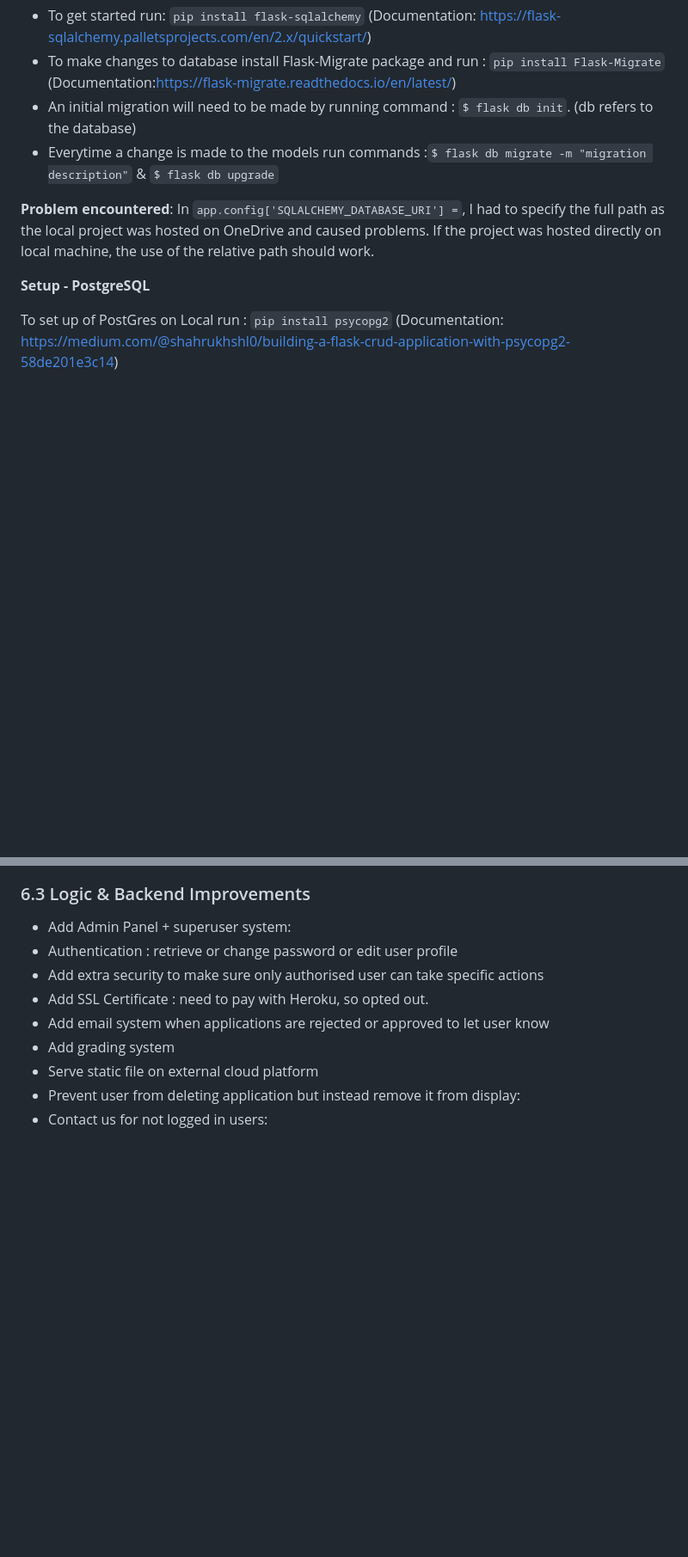
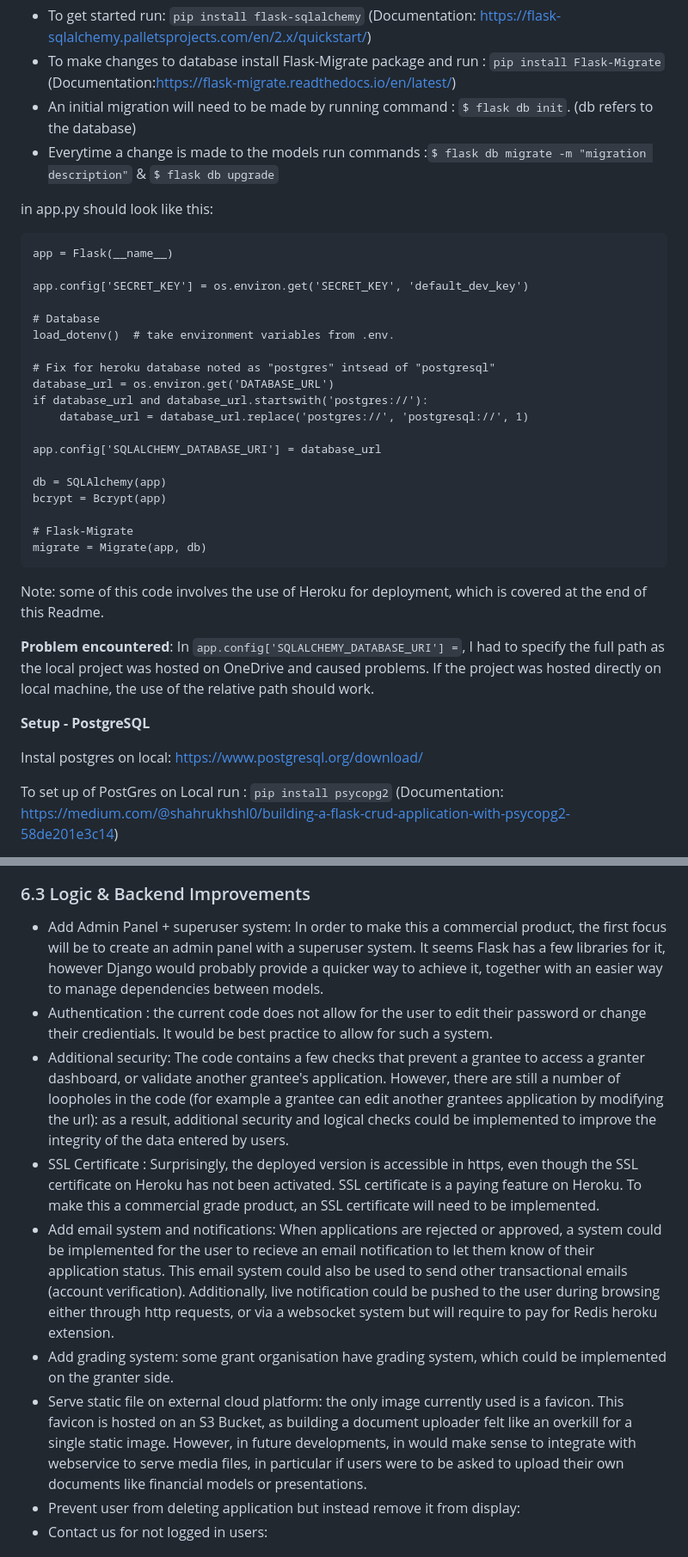
Before and after one commit to PhilMele/M3Project, a Markdown page: README.md, 2 parts joined by grey strips. Shown: that part at 86% size. GitHub-like rendering; blank space fills up the shorter version.

Commit message:
Add to Readme : Logic & Backend Improvements section

```diff
--- a/README.md
+++ b/README.md
@@ -242,9 +242,36 @@ To setup the database, the following steps need to be taken:
 * An initial migration will need to be made by running command : `$ flask db init`. (db refers to the database)
 * Everytime a change is made to the models run commands :`$ flask db migrate -m "migration description"` & `$ flask db upgrade`
 
+in app.py should look like this:
+
+    app = Flask(__name__)
+
+    app.config['SECRET_KEY'] = os.environ.get('SECRET_KEY', 'default_dev_key')
+
+    # Database
+    load_dotenv()  # take environment variables from .env.
+
+    # Fix for heroku database noted as "postgres" intsead of "postgresql"
+    database_url = os.environ.get('DATABASE_URL')
+    if database_url and database_url.startswith('postgres://'):
+        database_url = database_url.replace('postgres://', 'postgresql://', 1)
+
+    app.config['SQLALCHEMY_DATABASE_URI'] = database_url
+
+    db = SQLAlchemy(app)
+    bcrypt = Bcrypt(app)
+
+    # Flask-Migrate
+    migrate = Migrate(app, db)
+
+Note: some of this code involves the use of Heroku for deployment, which is covered at the end of this Readme.
+
+
 **Problem encountered**: In `app.config['SQLALCHEMY_DATABASE_URI'] =`, I had to specify the full path as the local project was hosted on OneDrive and caused problems. If the project was hosted directly on local machine, the use of the relative path should work.
 
 **Setup - PostgreSQL**
+
+Instal postgres on local: https://www.postgresql.org/download/
 
 To set up of PostGres on Local run : `pip install psycopg2` (Documentation: https://medium.com/@shahrukhshl0/building-a-flask-crud-application-with-psycopg2-58de201e3c14)
 
@@ -1259,13 +1286,13 @@ There is however a flaws both in frontend and backend that could be improved.
 * Grantee view for granter: The grantee dashboard is available to the granter by simply changing the url from `granter-dashboard` to `dashbaord`. However, it would make sense to create a small toggle in the navbar for the granter to have access to the Grantee interface.
 
 ### 6.3 Logic & Backend Improvements <a name="logic-improvements"></a>
-* Add Admin Panel + superuser system:
-* Authentication : retrieve or change password or edit user profile
-* Add extra security to make sure only authorised user can take specific actions
-* Add SSL Certificate : need to pay with Heroku, so opted out.
-* Add email system when applications are rejected or approved to let user know
-* Add grading system
-* Serve static file on external cloud platform
+* Add Admin Panel + superuser system: In order to make this a commercial product, the first focus will be to create an admin panel with a superuser system. It seems Flask has a few libraries for it, however Django would probably provide a quicker way to achieve it, together with an easier way to manage dependencies between models.
+* Authentication : the current code does not allow for the user to edit their password or change their credientials. It would be best practice to allow for such a system.
+* Additional security: The code contains a few checks that prevent a grantee to access a granter dashboard, or validate another grantee's application. However, there are still a number of loopholes in the code (for example a grantee can edit another grantees application by modifying the url): as a result, additional security and logical checks could be implemented to improve the integrity of the data entered by users.
+* SSL Certificate : Surprisingly, the deployed version is accessible in https, even though the SSL certificate on Heroku has not been activated. SSL certificate is a paying feature on Heroku. To make this a commercial grade product, an SSL certificate will need to be implemented.
+* Add email system and notifications: When applications are rejected or approved, a system could be implemented for the user to recieve an email notification to let them know of their application status. This email system could also be used to send other transactional emails (account verification). Additionally, live notification could be pushed to the user during browsing either through http requests, or via a websocket system but will require to pay for Redis heroku extension.
+* Add grading system: some grant organisation have grading system, which could be implemented on the granter side.
+* Serve static file on external cloud platform: the only image currently used is a favicon. This favicon is hosted on an S3 Bucket, as building a document uploader felt like an overkill for a single static image. However, in future developments, in would make sense to integrate with webservice to serve media files, in particular if users were to be asked to upload their own documents like financial models or presentations.
 * Prevent user from deleting application but instead remove it from display:
 * Contact us for not logged in users:
 
```
